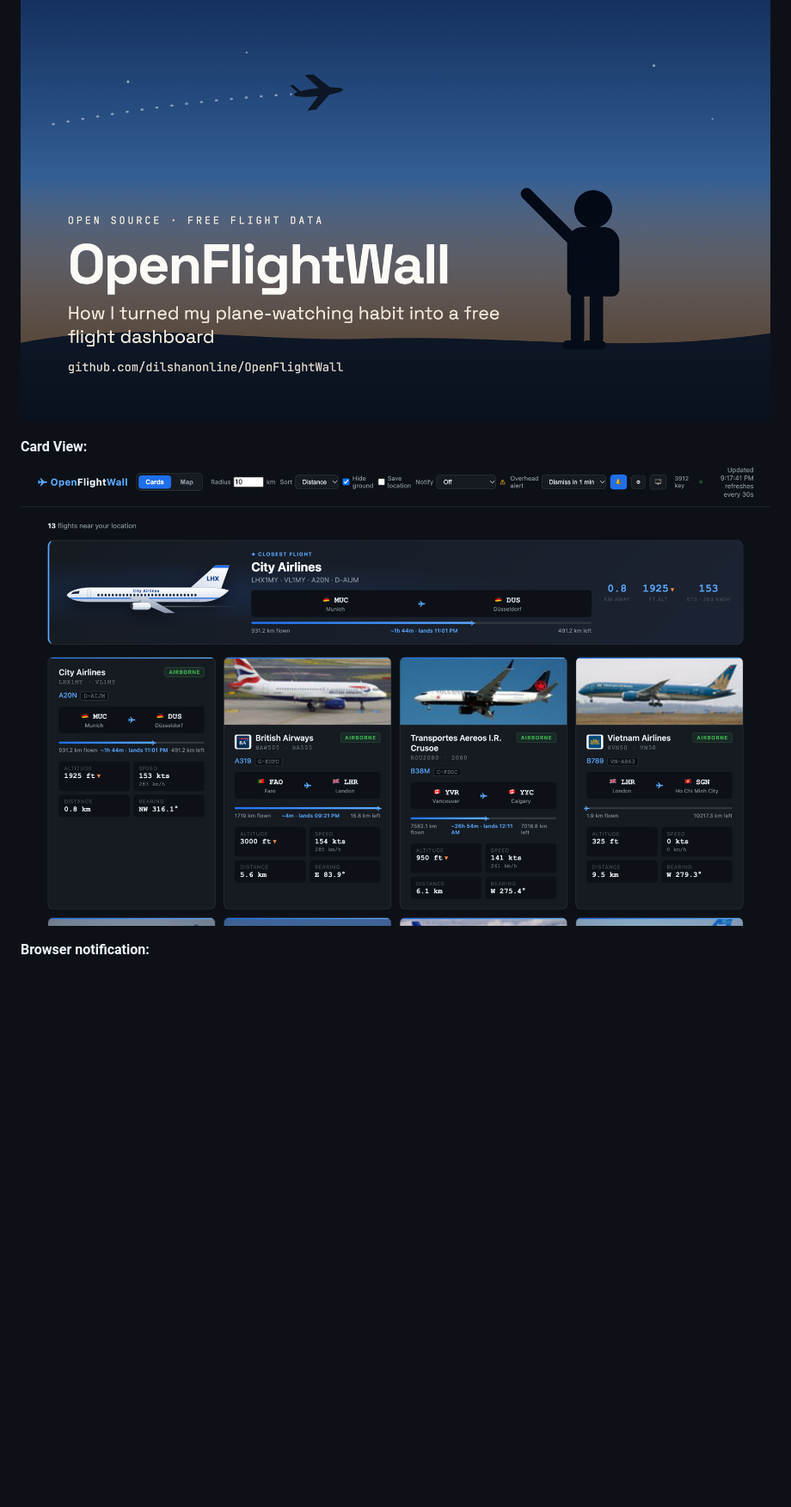
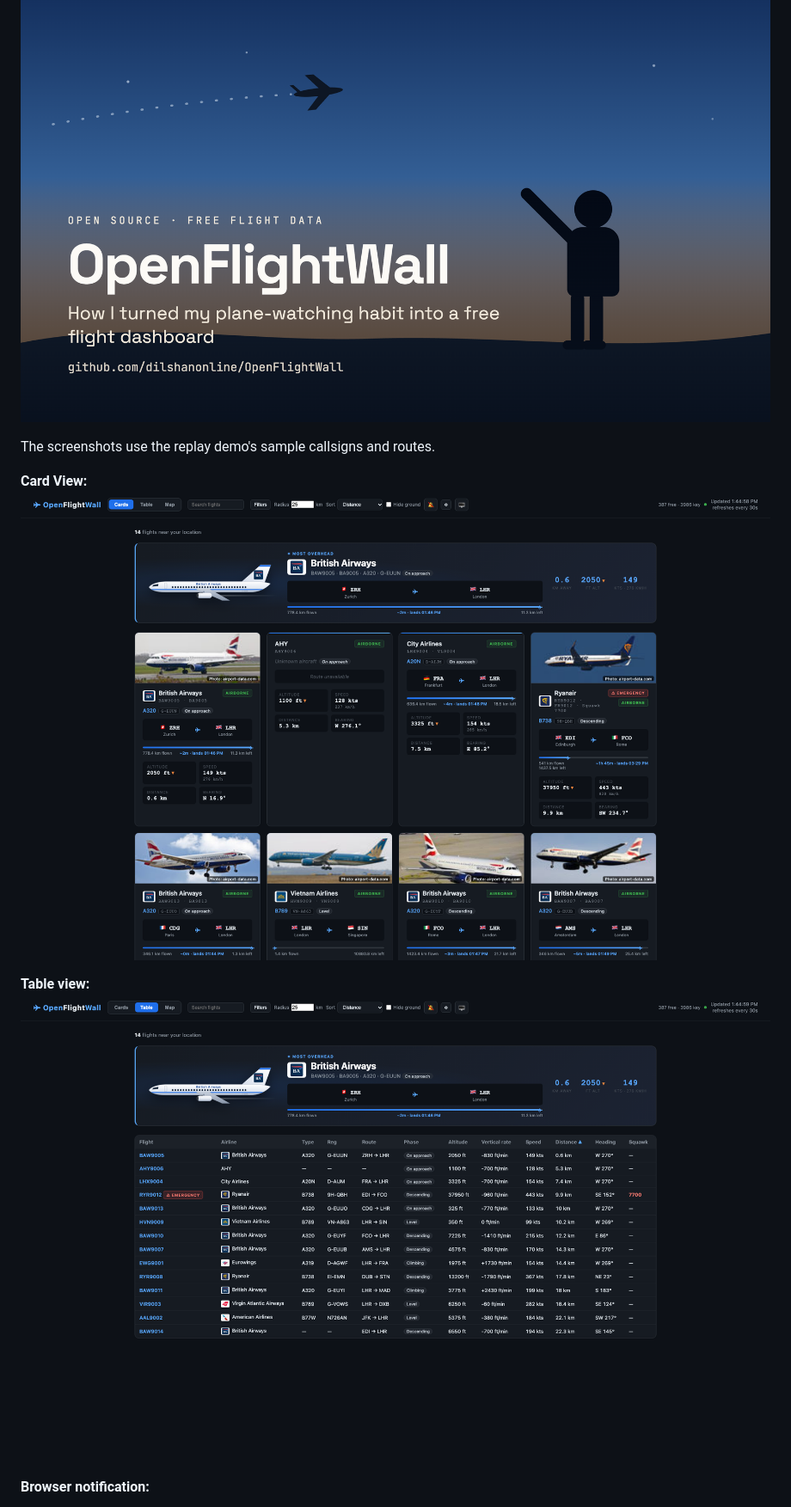
Before and after one commit to dilshanonline/OpenFlightWall, a Markdown page: README.md, the part around the change. Shown at 86% size. Drawn GitHub-style; pictures changed too: docs/screenshots/card-view.png, docs/screenshots/table-view.png (added); blank space fills up the shorter version.

Commit message:
Update screenshots, README and website for the new features
Co-Authored-By: Claude Opus 5.5 <noreply@anthropic.com>

```diff
--- a/README.md
+++ b/README.md
@@ -8,8 +8,13 @@ A zero-cost local web dashboard that shows nearby flights in real time. Runs on
 
 ![OpenFlightWall Medium article cover](docs/screenshots/article-cover-1.png)
 
+The screenshots use the replay demo's sample callsigns and routes.
+
 **Card View:**
 ![Card View](docs/screenshots/card-view.png)
+
+**Table view:**
+![Table view](docs/screenshots/table-view.png)
 
 **Browser notification:**
 
```
Also changed, not shown: AGENTS.md (+2 -0 lines), docs/screenshots/mobile.png, 4 other files.
